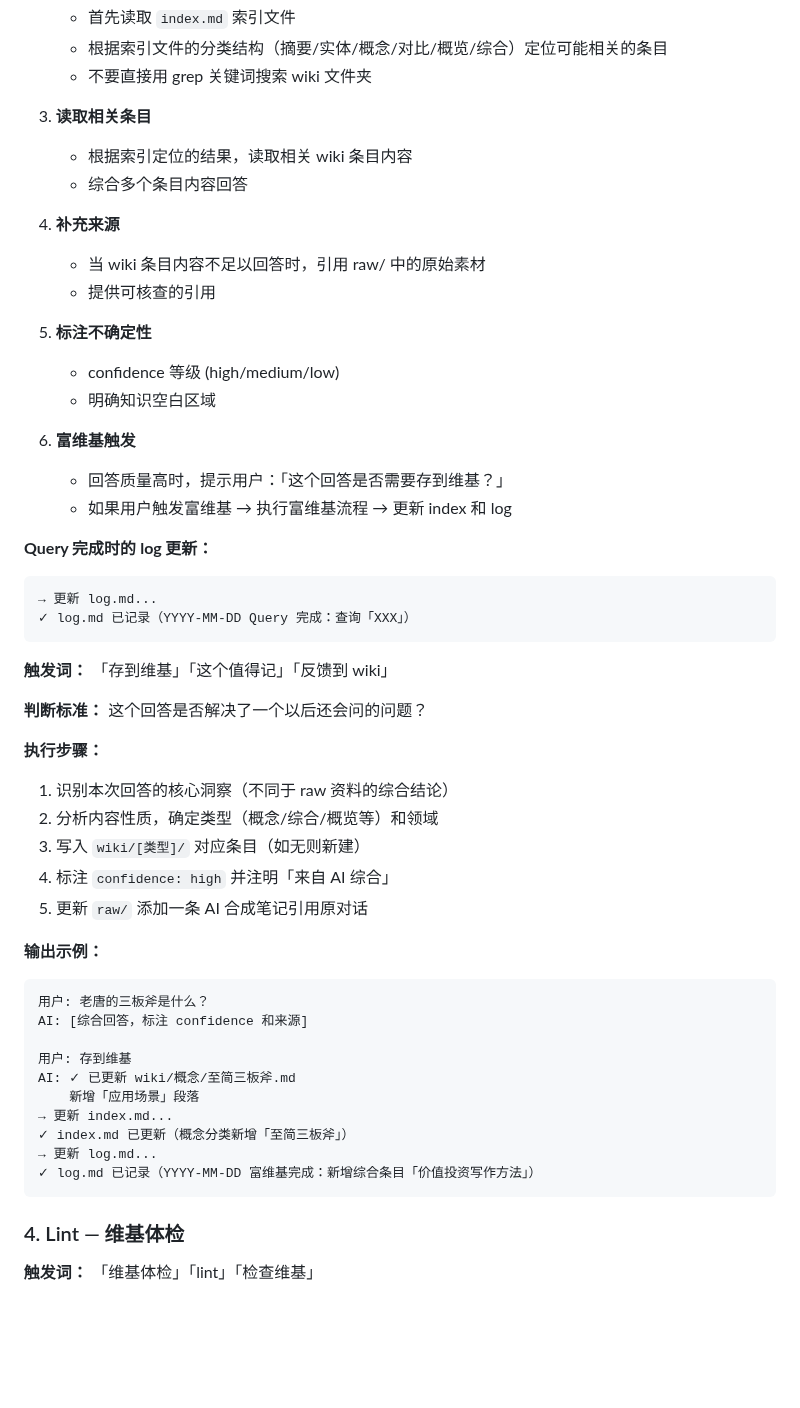
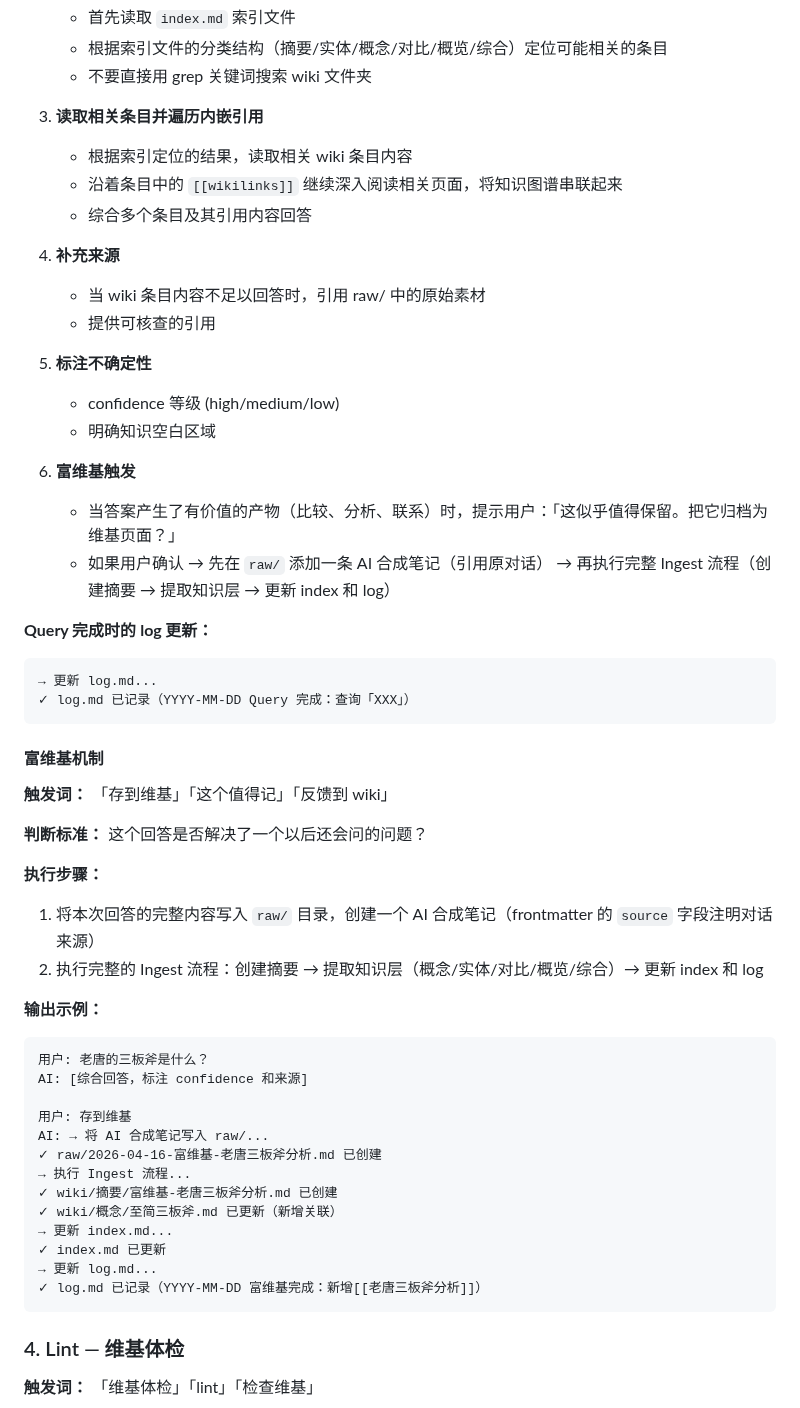
Before and after one commit to 531014023/myself_skills_backup, a Markdown page: llm-wiki/SKILL.md, the part around the change. Rendered like a GitHub page; blank space fills up the shorter version.

Commit message:
docs: 完善 Query 流程——遍历 wikilinks 与富维基机制修正
- Query 步骤 3 新增「遍历内嵌引用」，沿 [[wikilinks]] 深入阅读
- 富维基触发提示语更新为「这似乎值得保留。把它归档为维基页面？」
- 富维基机制统一为：先写入 raw/ 创建 AI 合成笔记，再执行完整 Ingest 流程

Co-Authored-By: Claude Opus 4.6 <noreply@anthropic.com>

````diff
--- a/llm-wiki/SKILL.md
+++ b/llm-wiki/SKILL.md
@@ -451,9 +451,10 @@ AI:
    - 根据索引文件的分类结构（摘要/实体/概念/对比/概览/综合）定位可能相关的条目
    - 不要直接用 grep 关键词搜索 wiki 文件夹
 
-3. **读取相关条目**
+3. **读取相关条目并遍历内嵌引用**
    - 根据索引定位的结果，读取相关 wiki 条目内容
-   - 综合多个条目内容回答
+   - 沿着条目中的 `[[wikilinks]]` 继续深入阅读相关页面，将知识图谱串联起来
+   - 综合多个条目及其引用内容回答
 
 4. **补充来源**
    - 当 wiki 条目内容不足以回答时，引用 raw/ 中的原始素材
@@ -464,8 +465,8 @@ AI:
    - 明确知识空白区域
 
 6. **富维基触发**
-   - 回答质量高时，提示用户：「这个回答是否需要存到维基？」
-   - 如果用户触发富维基 → 执行富维基流程 → 更新 index 和 log
+   - 当答案产生了有价值的产物（比较、分析、联系）时，提示用户：「这似乎值得保留。把它归档为维基页面？」
+   - 如果用户确认 → 先在 `raw/` 添加一条 AI 合成笔记（引用原对话） → 再执行完整 Ingest 流程（创建摘要 → 提取知识层 → 更新 index 和 log）
 
 **Query 完成时的 log 更新：**
 ```
@@ -473,17 +474,15 @@ AI:
 ✓ log.md 已记录（YYYY-MM-DD Query 完成：查询「XXX」）
 ```
 
+#### 富维基机制
 **触发词：** 「存到维基」「这个值得记」「反馈到 wiki」
 
 **判断标准：** 这个回答是否解决了一个以后还会问的问题？
 
 **执行步骤：**
 
-1. 识别本次回答的核心洞察（不同于 raw 资料的综合结论）
-2. 分析内容性质，确定类型（概念/综合/概览等）和领域
-3. 写入 `wiki/[类型]/` 对应条目（如无则新建）
-4. 标注 `confidence: high` 并注明「来自 AI 综合」
-5. 更新 `raw/` 添加一条 AI 合成笔记引用原对话
+1. 将本次回答的完整内容写入 `raw/` 目录，创建一个 AI 合成笔记（frontmatter 的 `source` 字段注明对话来源）
+2. 执行完整的 Ingest 流程：创建摘要 → 提取知识层（概念/实体/对比/概览/综合）→ 更新 index 和 log
 
 **输出示例：**
 
@@ -492,12 +491,15 @@ AI:
 AI: [综合回答，标注 confidence 和来源]
 
 用户: 存到维基
-AI: ✓ 已更新 wiki/概念/至简三板斧.md
-    新增「应用场景」段落
+AI: → 将 AI 合成笔记写入 raw/...
+✓ raw/2026-04-16-富维基-老唐三板斧分析.md 已创建
+→ 执行 Ingest 流程...
+✓ wiki/摘要/富维基-老唐三板斧分析.md 已创建
+✓ wiki/概念/至简三板斧.md 已更新（新增关联）
 → 更新 index.md...
-✓ index.md 已更新（概念分类新增「至简三板斧」）
+✓ index.md 已更新
 → 更新 log.md...
-✓ log.md 已记录（YYYY-MM-DD 富维基完成：新增综合条目「价值投资写作方法」）
+✓ log.md 已记录（YYYY-MM-DD 富维基完成：新增[[老唐三板斧分析]]）
 ```
 
 ### 4. Lint — 维基体检
````
